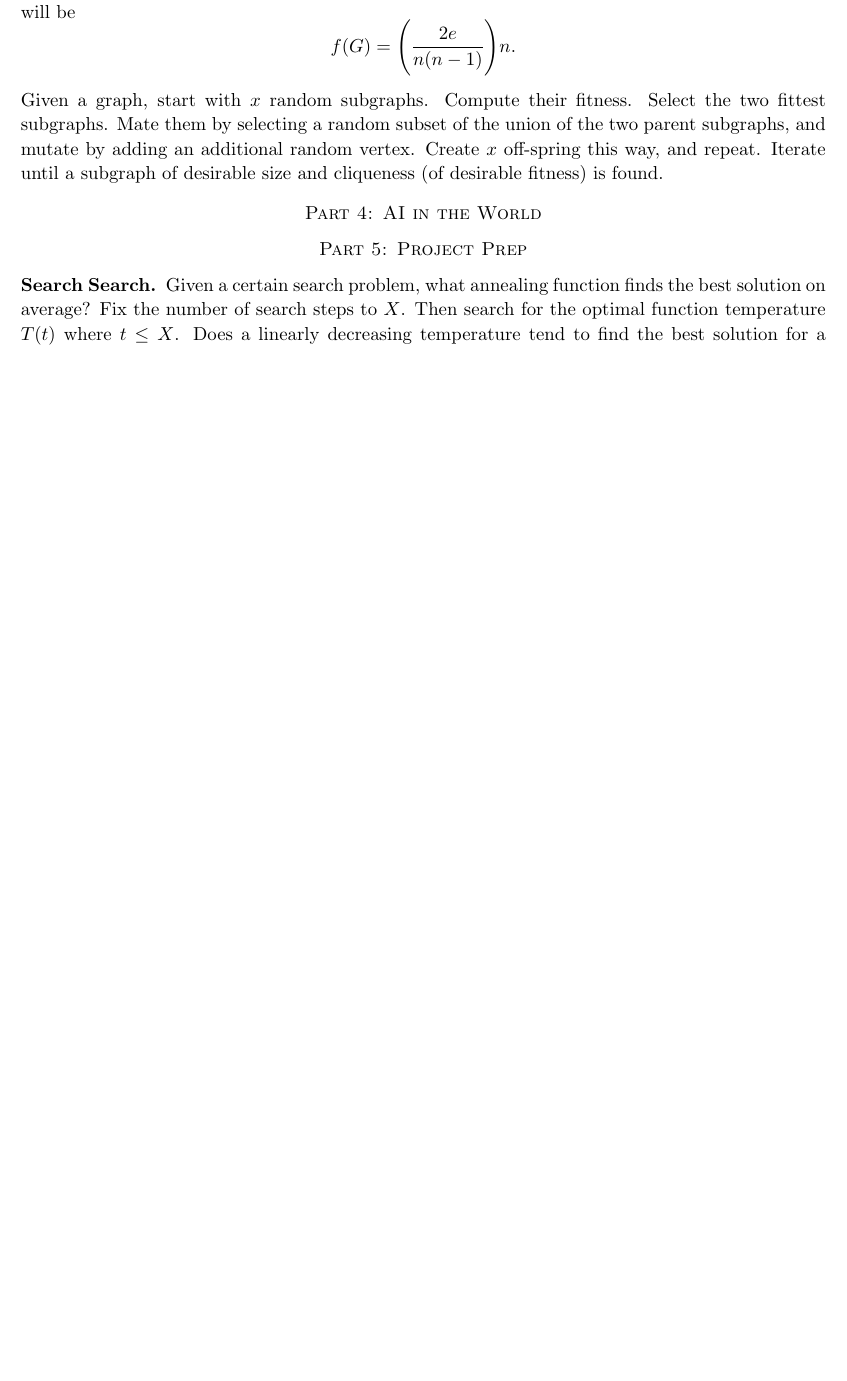
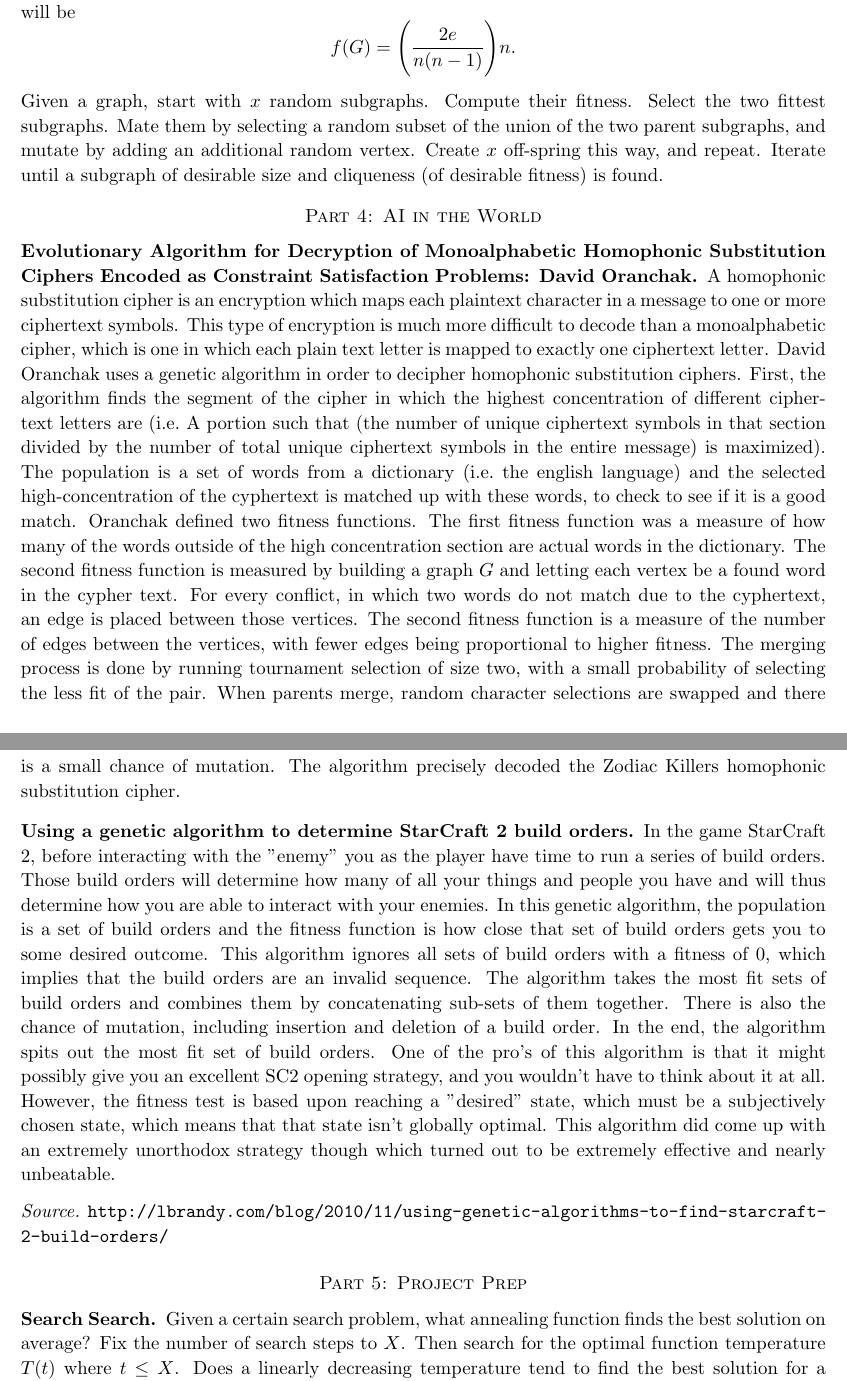
Before and after one commit to ihmccreery/occs364, a LaTeX paper (hwk01.tex): part of page 3 of 3 before the commit and two parts of pages 3 and 4 of 5 after it, the two joined at a grey line, cut so that both start at the same text, the shorter picture padded with empty space. Compiled offline with pdfLaTeX.

Commit message:
with some of Charlie's solutions

```diff
--- a/hwk01.tex
+++ b/hwk01.tex
@@ -143,6 +179,57 @@ size and cliqueness (of desirable fitness) is found.
 % TODO parameter variations
 
 \section*{Part 4: AI in the World}
+
+\subsection*{Evolutionary Algorithm for Decryption of Monoalphabetic Homophonic
+Substitution Ciphers Encoded as Constraint Satisfaction Problems: David
+Oranchak}
+
+A homophonic substitution cipher is an encryption which maps each plaintext
+character in a message to one or more ciphertext symbols.  This type of
+encryption is much more difficult to decode than a monoalphabetic cipher, which
+is one in which each plain text letter is mapped to exactly one ciphertext
+letter.  David Oranchak uses a genetic algorithm in order to decipher
+homophonic substitution ciphers.  First, the algorithm finds the segment of the
+cipher in which the highest concentration of different cipher-text letters are
+(i.e.\ A portion such that (the number of unique ciphertext symbols in that
+section divided by the number of total unique ciphertext symbols in the entire
+message) is maximized). The population is a set of words from a dictionary
+(i.e.\ the english language) and the selected high-concentration of the
+cyphertext is matched up with these words, to check to see if it is a good
+match.  Oranchak defined two fitness functions.  The first fitness function was
+a measure of how many of the words outside of the high concentration section
+are actual words in the dictionary.  The second fitness function is measured by
+building a graph $G$ and letting each vertex be a found word in the cypher
+text.  For every conflict, in which two words do not match due to the
+cyphertext, an edge is placed between those vertices.  The second fitness
+function is a measure of the number of edges between the vertices, with fewer
+edges being proportional to higher fitness.  The merging process is done by
+running tournament selection of size two, with a small probability of selecting
+the less fit of the pair.  When parents merge, random character selections are
+swapped and there is a small chance of mutation.  The algorithm precisely
+decoded the Zodiac Killers homophonic substitution cipher.
+
+\subsection*{Using a genetic algorithm to determine StarCraft 2 build orders}
+
+In the game StarCraft 2, before interacting with the "enemy" you as the player
+have time to run a series of build orders.  Those build orders will determine
+how many of all your things and people you have and will thus determine how you
+are able to interact with your enemies.  In this genetic algorithm, the
+population is a set of build orders and the fitness function is how close that
+set of build orders gets you to some desired outcome.  This algorithm ignores
+all sets of build orders with a fitness of 0, which implies that the build
+orders are an invalid sequence.  The algorithm takes the most fit sets of build
+orders and combines them by concatenating sub-sets of them together.  There is
+also the chance of mutation, including insertion and deletion of a build order.
+In the end, the algorithm spits out the most fit set of build orders.  One of
+the pro's of this algorithm is that it might possibly give you an excellent
+SC2 opening strategy, and you wouldn't have to think about it at all.
+However, the fitness test is based upon reaching a "desired" state, which must
+be a subjectively chosen state, which means that that state isn't globally
+optimal.  This algorithm did come up with an extremely unorthodox strategy
+though which turned out to be extremely effective and nearly unbeatable.
+
+\emph{Source.} \texttt{http://lbrandy.com/blog/2010/11/using-genetic-algorithms-to-find-starcraft- 2-build-orders/}
 
 \section*{Part 5: Project Prep}
 
```
Also changed, not shown: hwk01.tex (40 more changed lines).
